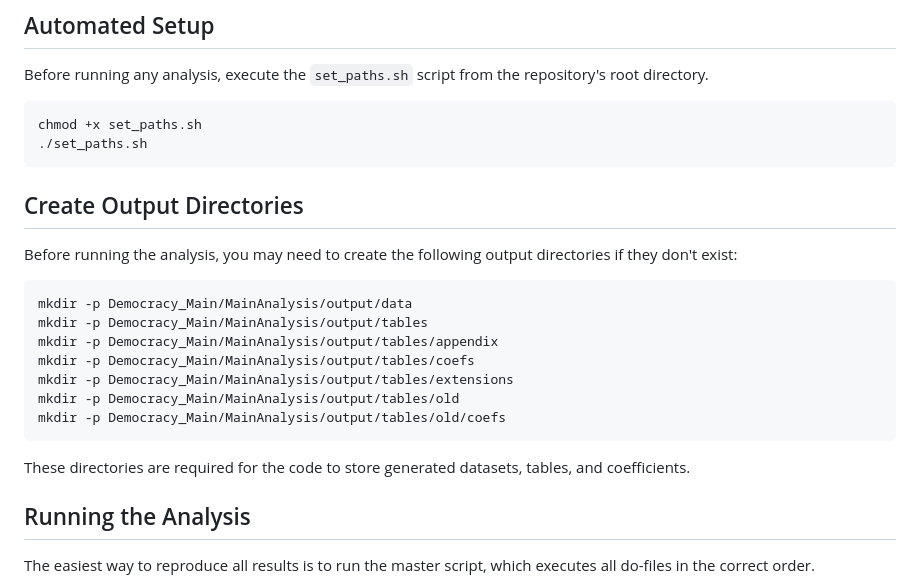
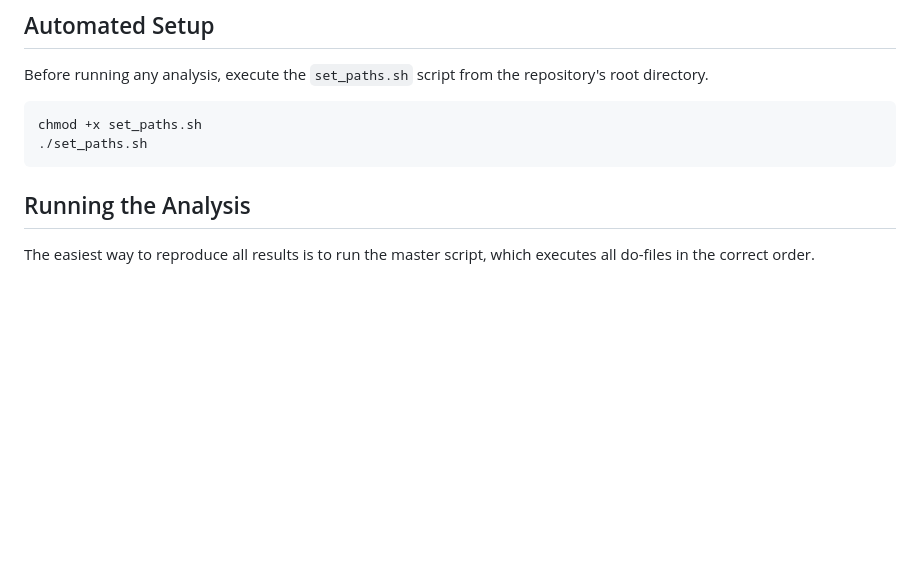
Before and after one commit to narita2300/Democracy, a Markdown page: Democracy_Main/MainAnalysis/README.md, the part around the change. Drawn GitHub-style; blank space fills up the shorter version.

Commit message:
Revert "add instruction for output directories in readme"
This reverts commit 2b4ecfe92e337ac9e7f53ca668c9664db9347fb4.

````diff
--- a/Democracy_Main/MainAnalysis/README.md
+++ b/Democracy_Main/MainAnalysis/README.md
@@ -10,20 +10,6 @@ Before running any analysis, execute the `set_paths.sh` script from the reposito
 chmod +x set_paths.sh
 ./set_paths.sh
 ```
-
-## Create Output Directories
-Before running the analysis, you may need to create the following output directories if they don't exist:
-```bash
-mkdir -p Democracy_Main/MainAnalysis/output/data
-mkdir -p Democracy_Main/MainAnalysis/output/tables
-mkdir -p Democracy_Main/MainAnalysis/output/tables/appendix
-mkdir -p Democracy_Main/MainAnalysis/output/tables/coefs
-mkdir -p Democracy_Main/MainAnalysis/output/tables/extensions
-mkdir -p Democracy_Main/MainAnalysis/output/tables/old
-mkdir -p Democracy_Main/MainAnalysis/output/tables/old/coefs
-```
-
-These directories are required for the code to store generated datasets, tables, and coefficients.
 
 ## Running the Analysis
 The easiest way to reproduce all results is to run the master script, which executes all do-files in the correct order.
````
